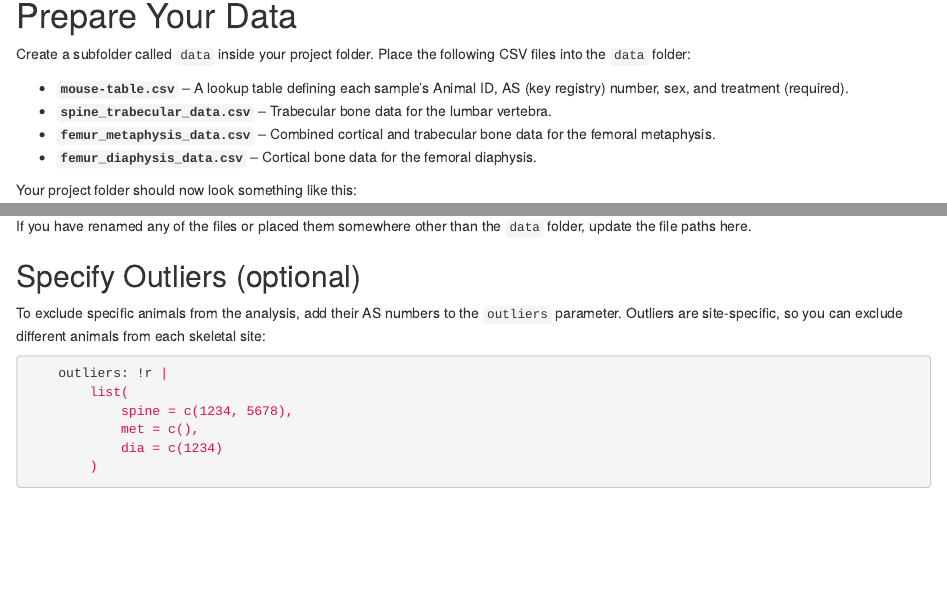
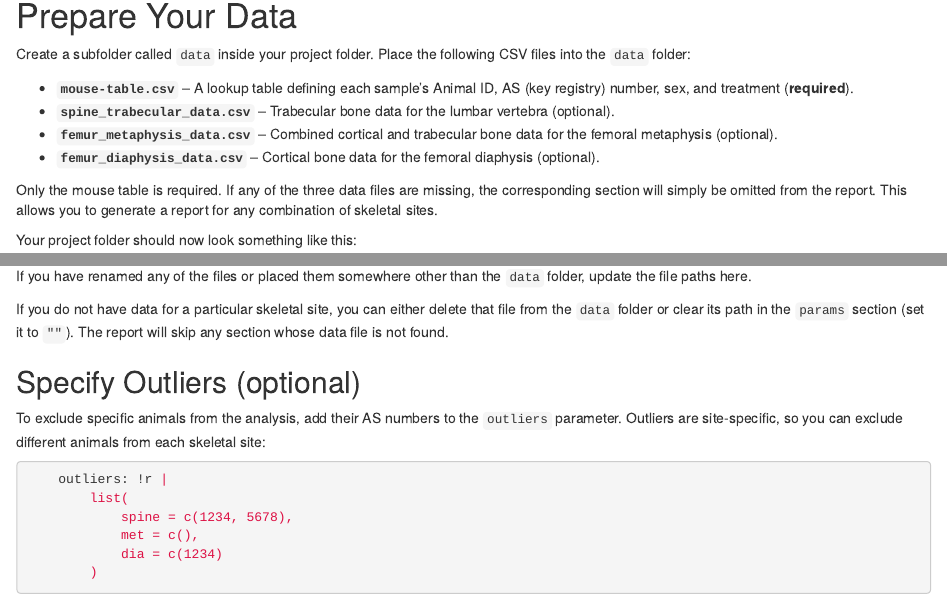
Before and after one commit to KhoslaLab/klct, an R Markdown document (vignettes/articles/standard-report.Rmd): the page in a window 1100 px wide, from 2130 px down, and a second part further down, joined at a grey line. Rendered offline with R 4.5, knitr and Pandoc, with nearby package versions.

Commit message:
Update pkgdown article

```diff
--- a/vignettes/articles/standard-report.Rmd
+++ b/vignettes/articles/standard-report.Rmd
@@ -55,13 +55,17 @@ Create a subfolder called `data` inside your project folder. Place the following
 CSV files into the `data` folder:
 
 - **`mouse-table.csv`** -- A lookup table defining each sample's Animal ID, AS
-  (key registry) number, sex, and treatment (required).
+  (key registry) number, sex, and treatment (**required**).
 - **`spine_trabecular_data.csv`** -- Trabecular bone data for the lumbar
-  vertebra.
+  vertebra (optional).
 - **`femur_metaphysis_data.csv`** -- Combined cortical and trabecular bone data
-  for the femoral metaphysis.
+  for the femoral metaphysis (optional).
 - **`femur_diaphysis_data.csv`** -- Cortical bone data for the femoral
-  diaphysis.
+  diaphysis (optional).
+
+Only the mouse table is required. If any of the three data files are missing,
+the corresponding section will simply be omitted from the report. This allows
+you to generate a report for any combination of skeletal sites.
 
 Your project folder should now look something like this:
 
@@ -181,6 +185,11 @@ params:
 If you have renamed any of the files or placed them somewhere other than
 the `data` folder, update the file paths here.
 
+If you do not have data for a particular skeletal site, you can either delete
+that file from the `data` folder or clear its path in the `params` section
+(set it to `""`). The report will skip any section whose data file is not
+found.
+
 ## Specify Outliers (optional)
 
 To exclude specific animals from the analysis, add their AS numbers to the
```
